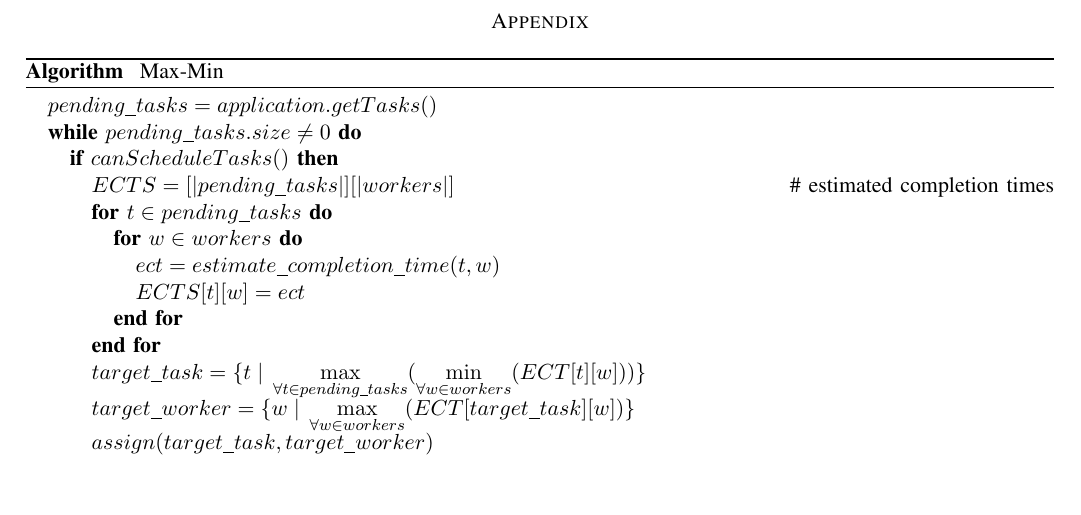
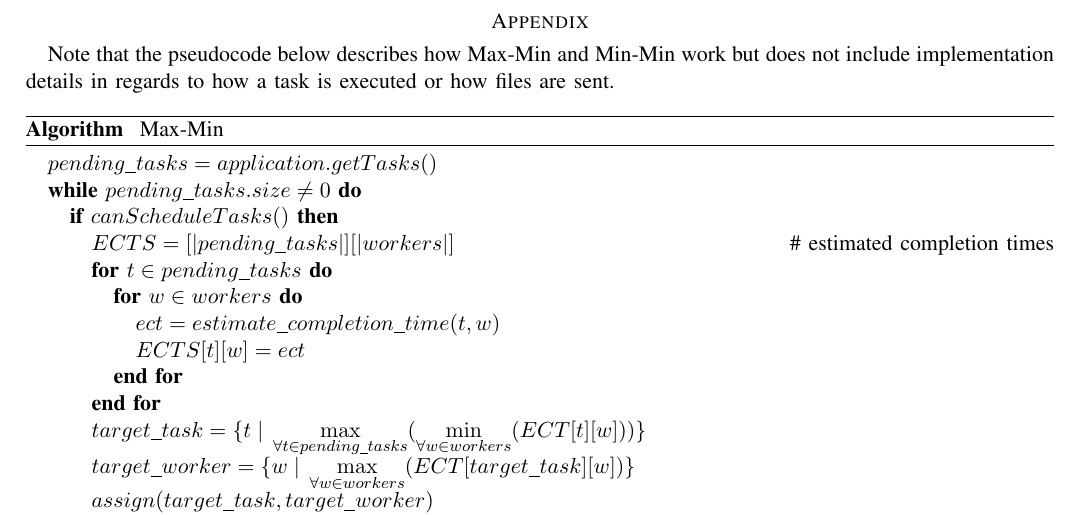
Before and after one commit to ryantanaka/674_final_project_writeup, a LaTeX paper (writeup.tex, which reads appendix.tex): part of page 6 of 6, cut so that both start at the same text, the shorter picture padded with empty space. Compiled offline with pdfLaTeX.

Commit message:
done adding revisions

```diff
--- a/appendix.tex
+++ b/appendix.tex
@@ -1,5 +1,7 @@
 \onecolumn
 \appendix
+Note that the pseudocode  below describes how Max-Min and Min-Min work but does not include implementation details in regards to how
+a task is executed or how files are sent.
 
 \begin{algorithm}[H]
   \renewcommand{\thealgorithm}{}
```
Also changed, not shown: experimental_details.tex (+1 -1 lines).
